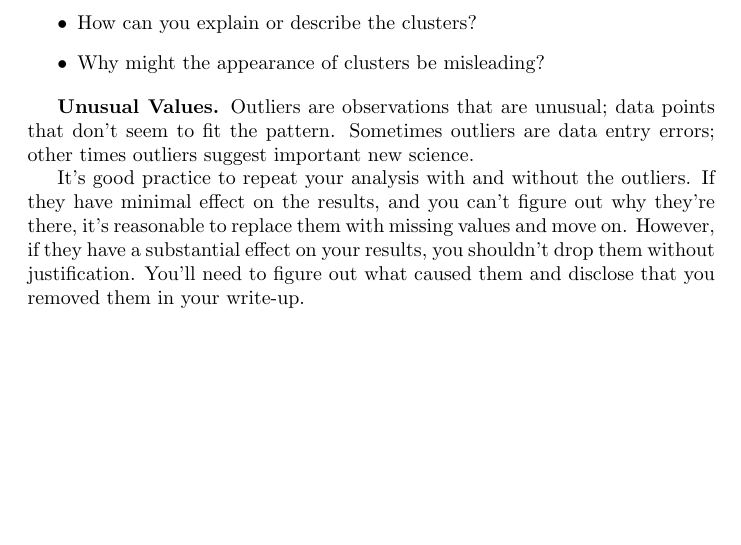
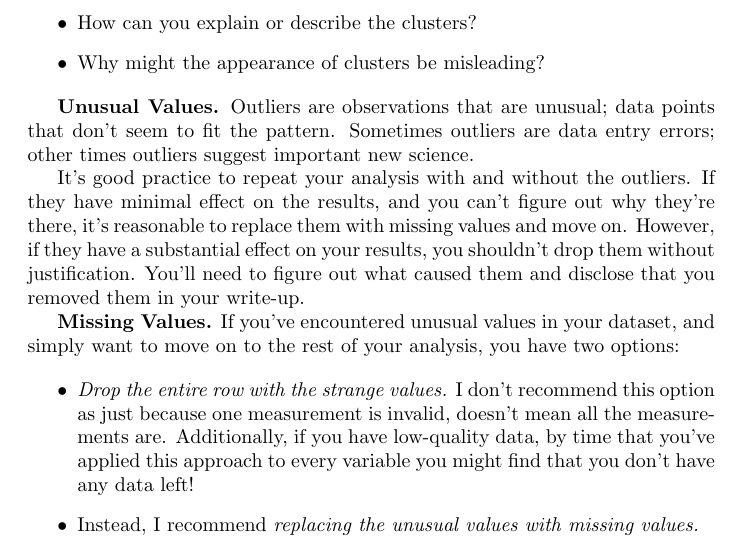
Before and after one commit to romankseetrue/Meteorology, a LaTeX document (docs/EDA.tex): part of page 3 of 3, cut so that both start at the same text, the shorter picture padded with empty space. Compiled offline with pdfLaTeX.

```diff
--- a/docs/EDA.tex
+++ b/docs/EDA.tex
@@ -69,4 +69,11 @@
 
 It’s good practice to repeat your analysis with and without the outliers. If they have minimal effect on the results, and you can’t figure out why they’re there, it’s reasonable to replace them with missing values and move on. However, if they have a substantial effect on your results, you shouldn’t drop them without justification. You’ll need to figure out what caused them and disclose that you removed them in your write-up.
 
+\textbf{Missing Values.} If you’ve encountered unusual values in your dataset, and simply want to move on to the rest of your analysis, you have two options:
+
+\begin{itemize}
+\item \textit{Drop the entire row with the strange values.} I don’t recommend this option as just because one measurement is invalid, doesn’t mean all the measurements are. Additionally, if you have low-quality data, by time that you’ve applied this approach to every variable you might find that you don’t have any data left!
+\item Instead, I recommend \textit{replacing the unusual values with missing values.}
+\end{itemize}
+
 \end{document}\grid
```
Also changed, not shown: requirements.txt (added, +1 -0 lines), 2 other files.
